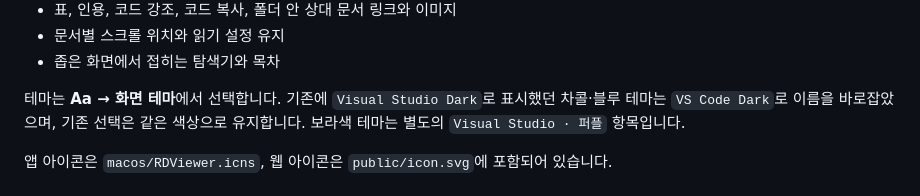
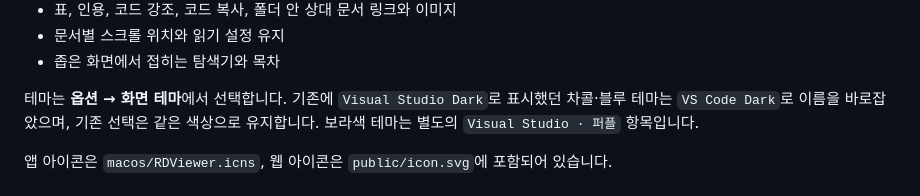
Before and after one commit to on1659/RDViewer, a Markdown page: tools/md-viewer/README.md, the part around the change. GitHub-like rendering.

Commit message:
docs: update theme settings button reference

```diff
--- a/tools/md-viewer/README.md
+++ b/tools/md-viewer/README.md
@@ -166,7 +166,7 @@ node tools/md-viewer/server.mjs --root "/Users/you/Documents" --port 4317
 - 문서별 스크롤 위치와 읽기 설정 유지
 - 좁은 화면에서 접히는 탐색기와 목차
 
-테마는 **Aa → 화면 테마**에서 선택합니다. 기존에 `Visual Studio Dark`로 표시했던
+테마는 **옵션 → 화면 테마**에서 선택합니다. 기존에 `Visual Studio Dark`로 표시했던
 차콜·블루 테마는 `VS Code Dark`로 이름을 바로잡았으며, 기존 선택은 같은 색상으로 유지합니다.
 보라색 테마는 별도의 `Visual Studio · 퍼플` 항목입니다.
 
```
